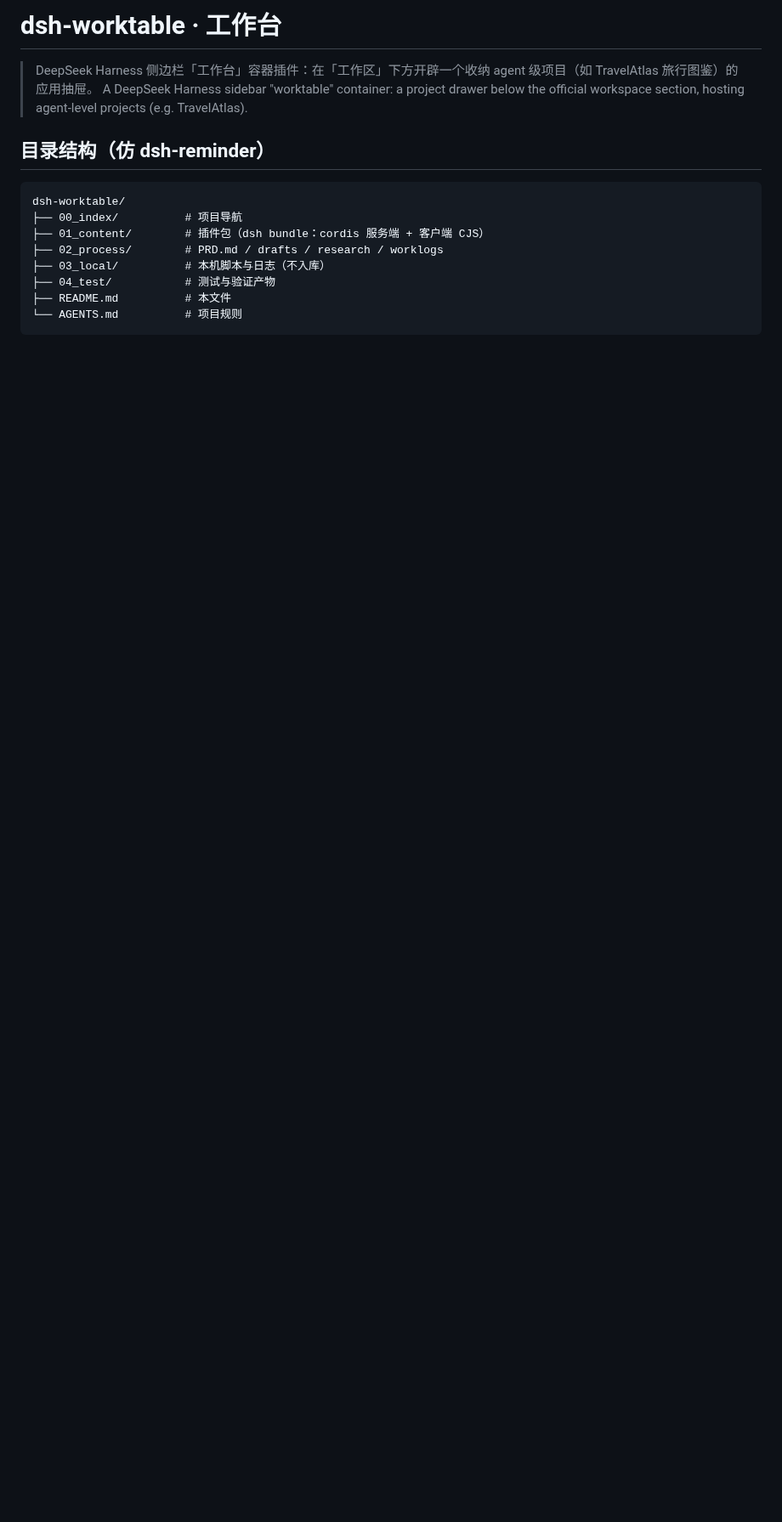
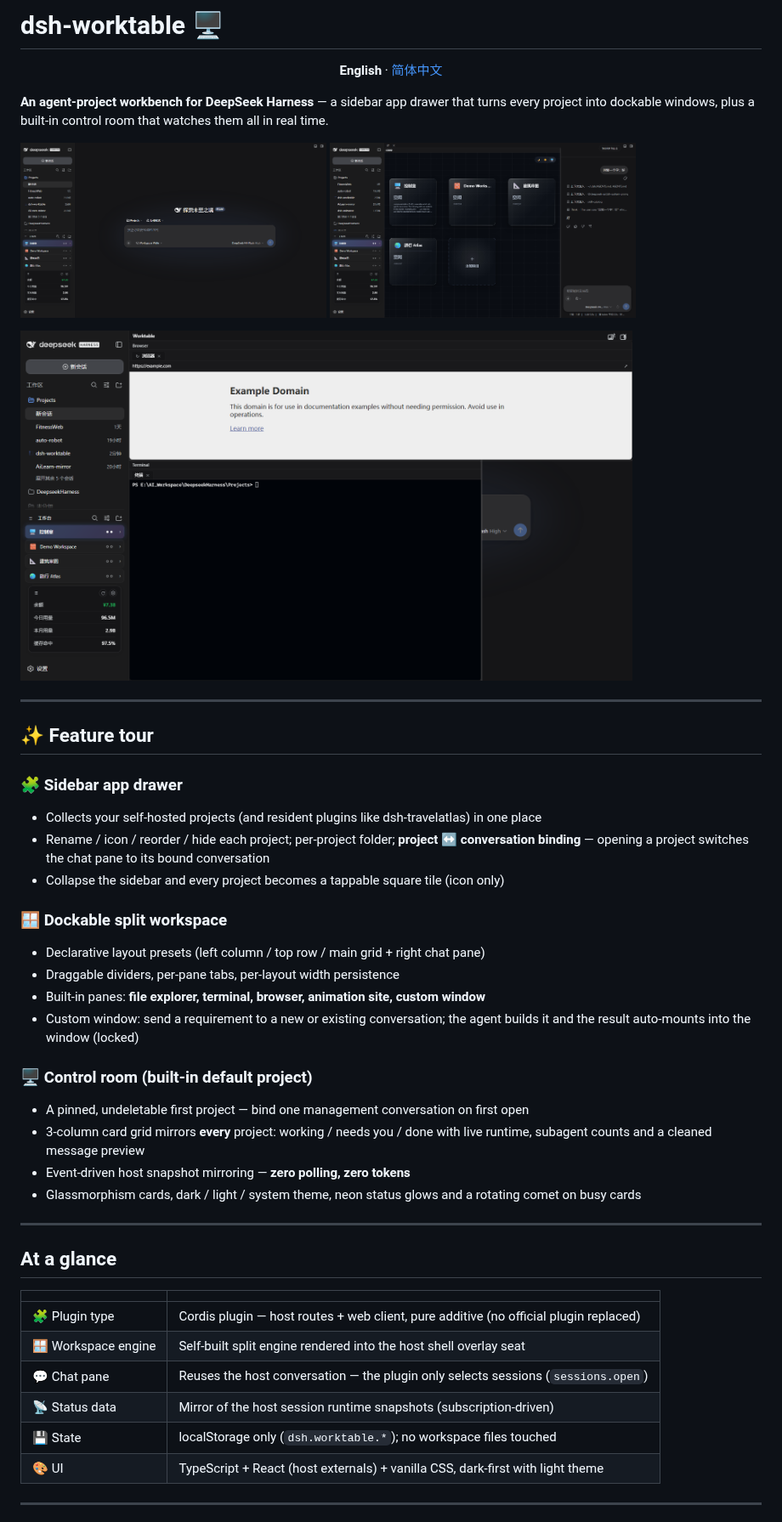
Before and after one commit to Aisland-SJL/dsh-worktable, a Markdown page: README.md, the part around one of its changes. Shown at 85% size. GitHub-like rendering; pictures changed too: docs/assets/shot-1-sidebar.png (added), docs/assets/shot-2-console.png (added), docs/assets/shot-3-workspace.png (added); blank space fills up the shorter version.

Commit message:
docs: bilingual README with real screenshots; publish as public repo

````diff
--- a/README.md
+++ b/README.md
@@ -1,16 +1,49 @@
-# dsh-worktable · 工作台
+# dsh-worktable 🖥️
 
-> DeepSeek Harness 侧边栏「工作台」容器插件：在「工作区」下方开辟一个收纳 agent 级项目（如 TravelAtlas 旅行图鉴）的应用抽屉。
-> A DeepSeek Harness sidebar "worktable" container: a project drawer below the official workspace section, hosting agent-level projects (e.g. TravelAtlas).
+<p align="center"><b>English</b> · <a href="README.zh.md">简体中文</a></p>
 
-## 目录结构（仿 dsh-reminder）
+**An agent-project workbench for DeepSeek Harness** — a sidebar app drawer that turns every project into dockable windows, plus a built-in control room that watches them all in real time.
 
-```
-dsh-worktable/
-├── 00_index/          # 项目导航
-├── 01_content/        # 插件包（dsh bundle：cordis 服务端 + 客户端 CJS）
-├── 02_process/        # PRD.md / drafts / research / worklogs
-├── 03_local/          # 本机脚本与日志（不入库）
-├── 04_test/           # 测试与验证产物
-├── README.md          # 本文件
-└── AGENTS.md          # 项目规则
+<img src="docs/assets/shot-1-sidebar.png" alt="Sidebar app drawer" width="360"> <img src="docs/assets/shot-2-console.png" alt="Control room" width="360">
+
+<img src="docs/assets/shot-3-workspace.png" alt="Split workspace" width="720">
+
+---
+
+## ✨ Feature tour
+
+### 🧩 Sidebar app drawer
+
+- Collects your self-hosted projects (and resident plugins like dsh-travelatlas) in one place
+- Rename / icon / reorder / hide each project; per-project folder; **project ↔ conversation binding** — opening a project switches the chat pane to its bound conversation
+- Collapse the sidebar and every project becomes a tappable square tile (icon only)
+
+### 🪟 Dockable split workspace
+
+- Declarative layout presets (left column / top row / main grid + right chat pane)
+- Draggable dividers, per-pane tabs, per-layout width persistence
+- Built-in panes: **file explorer, terminal, browser, animation site, custom window**
+- Custom window: send a requirement to a new or existing conversation; the agent builds it and the result auto-mounts into the window (locked)
+
+### 🖥️ Control room (built-in default project)
+
+- A pinned, undeletable first project — bind one management conversation on first open
+- 3-column card grid mirrors **every** project: working / needs you / done with live runtime, subagent counts and a cleaned message preview
+- Event-driven host snapshot mirroring — **zero polling, zero tokens**
+- Glassmorphism cards, dark / light / system theme, neon status glows and a rotating comet on busy cards
+
+---
+
+## At a glance
+
+| | |
+|---|------|
+| 🧩 Plugin type | Cordis plugin — host routes + web client, pure additive (no official plugin replaced) |
+| 🪟 Workspace engine | Self-built split engine rendered into the host shell overlay seat |
+| 💬 Chat pane | Reuses the host conversation — the plugin only selects sessions (`sessions.open`) |
+| 📡 Status data | Mirror of the host session runtime snapshots (subscription-driven) |
+| 💾 State | localStorage only (`dsh.worktable.*`); no workspace files touched |
+| 🎨 UI | TypeScript + React (host externals) + vanilla CSS, dark-first with light theme |
+
+---
+
````
Also changed, not shown: other parts of README.md (+51 -18 lines), README.zh.md (added, +107 -0 lines), 1 other file.
